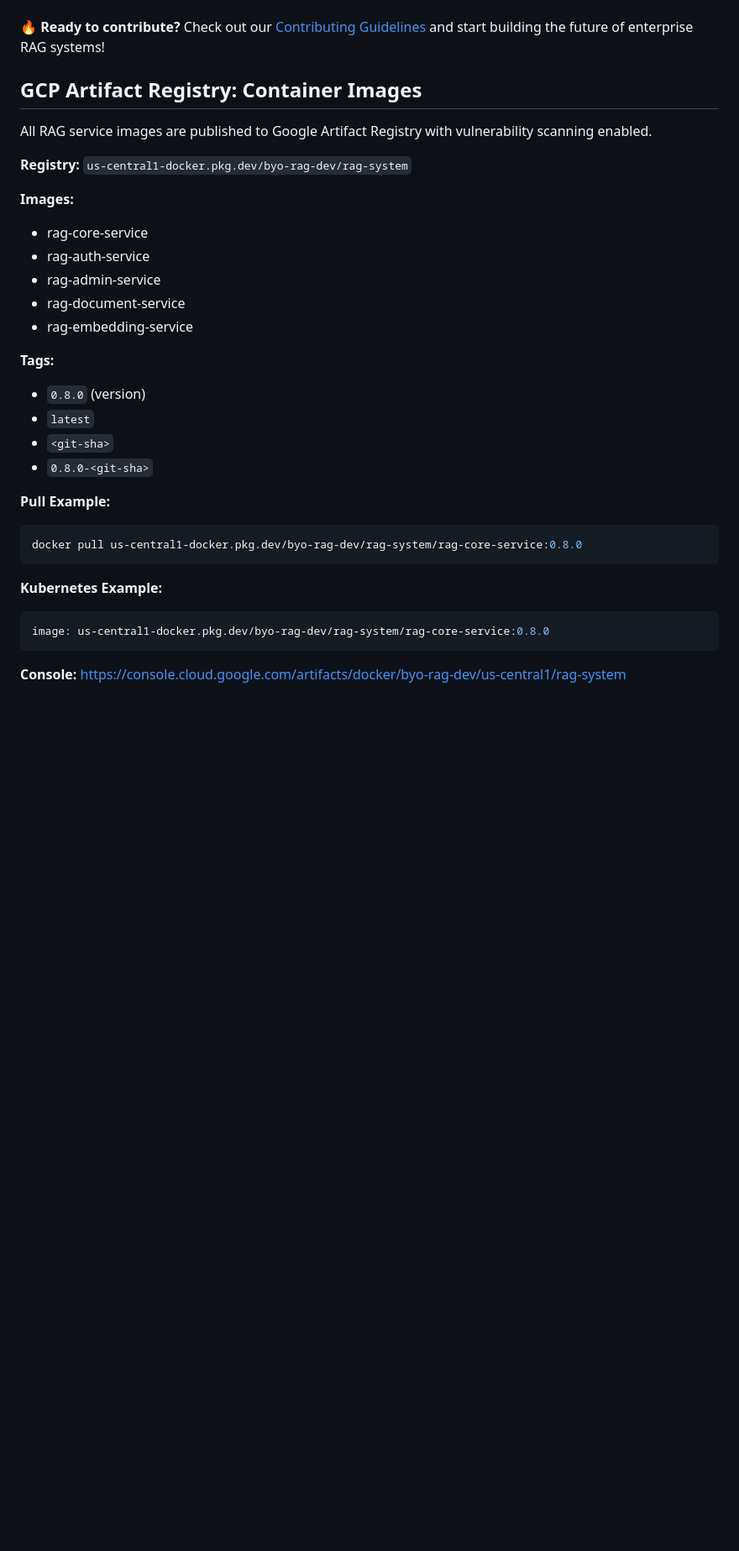
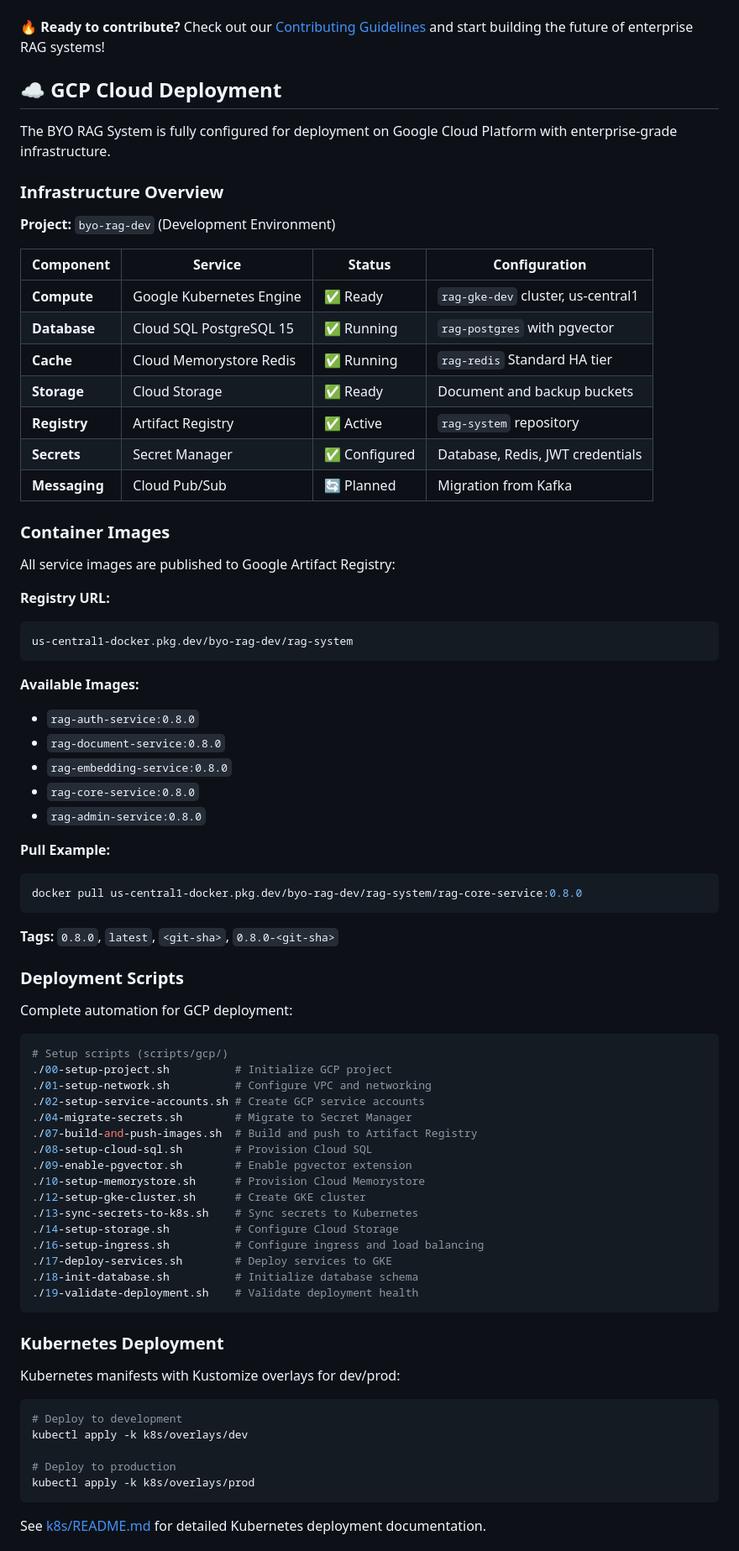
Before and after one commit to texican/RAG, a Markdown page: README.md, the part around one of its changes. Shown at 84% size. Rendered like a GitHub page; blank space fills up the shorter version.

````diff
--- a/README.md
+++ b/README.md
@@ -552,35 +563,81 @@ This project is licensed under the MIT License - see the [LICENSE](LICENSE) file
 
 **🔥 Ready to contribute?** Check out our [Contributing Guidelines](#contributing) and start building the future of enterprise RAG systems!
 
-## GCP Artifact Registry: Container Images
+## ☁️ GCP Cloud Deployment
 
-All RAG service images are published to Google Artifact Registry with vulnerability scanning enabled.
+The BYO RAG System is fully configured for deployment on Google Cloud Platform with enterprise-grade infrastructure.
 
-**Registry:**
-`us-central1-docker.pkg.dev/byo-rag-dev/rag-system`
+### Infrastructure Overview
 
-**Images:**
-- rag-core-service
-- rag-auth-service
-- rag-admin-service
-- rag-document-service
-- rag-embedding-service
+**Project:** `byo-rag-dev` (Development Environment)
 
-**Tags:**
-- `0.8.0` (version)
-- `latest`
-- `<git-sha>`
-- `0.8.0-<git-sha>`
+| Component | Service | Status | Configuration |
+|-----------|---------|--------|---------------|
+| **Compute** | Google Kubernetes Engine | ✅ Ready | `rag-gke-dev` cluster, us-central1 |
+| **Database** | Cloud SQL PostgreSQL 15 | ✅ Running | `rag-postgres` with pgvector |
+| **Cache** | Cloud Memorystore Redis | ✅ Running | `rag-redis` Standard HA tier |
+| **Storage** | Cloud Storage | ✅ Ready | Document and backup buckets |
+| **Registry** | Artifact Registry | ✅ Active | `rag-system` repository |
+| **Secrets** | Secret Manager | ✅ Configured | Database, Redis, JWT credentials |
+| **Messaging** | Cloud Pub/Sub | 🔄 Planned | Migration from Kafka |
+
+### Container Images
+
+All service images are published to Google Artifact Registry:
+
+**Registry URL:**
+```
+us-central1-docker.pkg.dev/byo-rag-dev/rag-system
+```
+
+**Available Images:**
+- `rag-auth-service:0.8.0`
+- `rag-document-service:0.8.0`
+- `rag-embedding-service:0.8.0`
+- `rag-core-service:0.8.0`
+- `rag-admin-service:0.8.0`
 
 **Pull Example:**
-```sh
+```bash
 docker pull us-central1-docker.pkg.dev/byo-rag-dev/rag-system/rag-core-service:0.8.0
 ```
 
-**Kubernetes Example:**
-```yaml
-image: us-central1-docker.pkg.dev/byo-rag-dev/rag-system/rag-core-service:0.8.0
+**Tags:** `0.8.0`, `latest`, `<git-sha>`, `0.8.0-<git-sha>`
+
+### Deployment Scripts
+
+Complete automation for GCP deployment:
+
+```bash
+# Setup scripts (scripts/gcp/)
+./00-setup-project.sh          # Initialize GCP project
+./01-setup-network.sh          # Configure VPC and networking
+./02-setup-service-accounts.sh # Create GCP service accounts
+./04-migrate-secrets.sh        # Migrate to Secret Manager
+./07-build-and-push-images.sh  # Build and push to Artifact Registry
+./08-setup-cloud-sql.sh        # Provision Cloud SQL
+./09-enable-pgvector.sh        # Enable pgvector extension
+./10-setup-memorystore.sh      # Provision Cloud Memorystore
+./12-setup-gke-cluster.sh      # Create GKE cluster
+./13-sync-secrets-to-k8s.sh    # Sync secrets to Kubernetes
+./14-setup-storage.sh          # Configure Cloud Storage
+./16-setup-ingress.sh          # Configure ingress and load balancing
+./17-deploy-services.sh        # Deploy services to GKE
+./18-init-database.sh          # Initialize database schema
+./19-validate-deployment.sh    # Validate deployment health
 ```
 
-**Console:**
-https://console.cloud.google.com/artifacts/docker/byo-rag-dev/us-central1/rag-system
+### Kubernetes Deployment
+
+Kubernetes manifests with Kustomize overlays for dev/prod:
+
+```bash
+# Deploy to development
+kubectl apply -k k8s/overlays/dev
+
+# Deploy to production
+kubectl apply -k k8s/overlays/prod
+```
+
+See [k8s/README.md](k8s/README.md) for detailed Kubernetes deployment documentation.
+
````
Also changed, not shown: other parts of README.md (+57 -23 lines), CLAUDE.md (+46 -6 lines).
